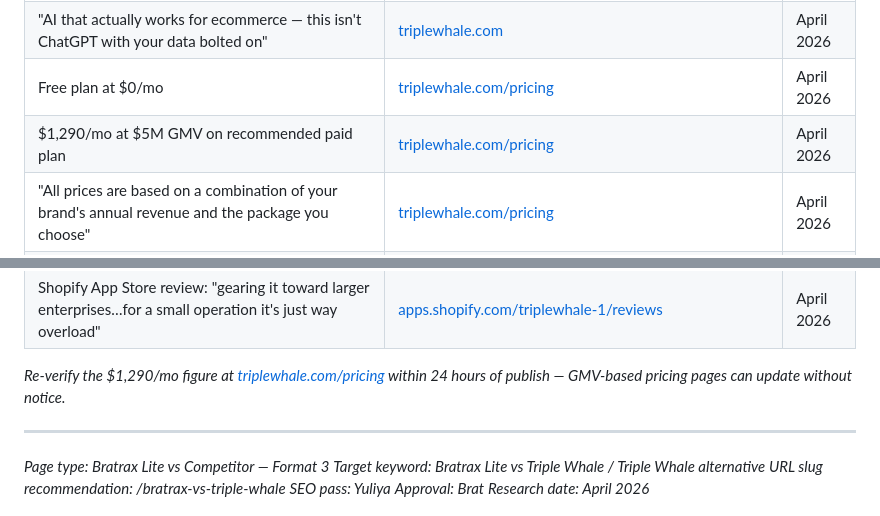
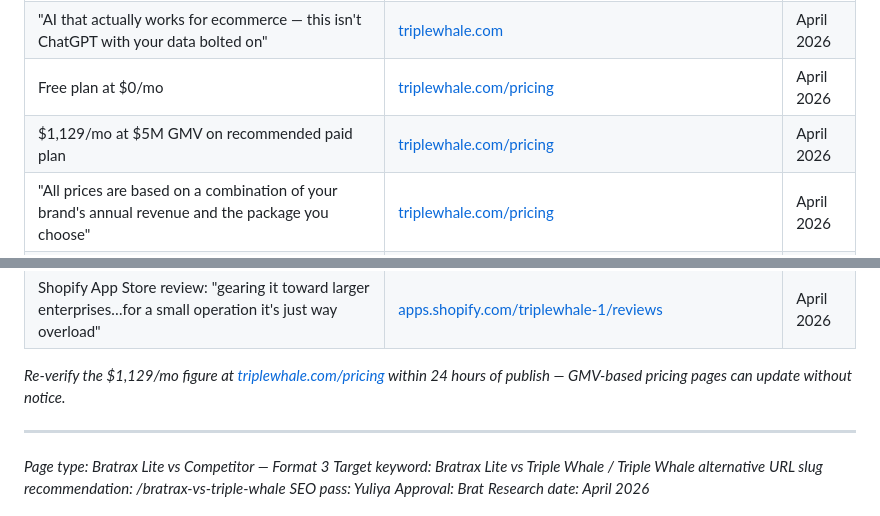
Before and after one commit to yuolel/bratrax-wip, a Markdown page: competitor_comparison/bratrax-lite-vs-triple-whale.md, 2 parts joined by grey strips. Rendered like a GitHub page.

```diff
--- a/competitor_comparison/bratrax-lite-vs-triple-whale.md
+++ b/competitor_comparison/bratrax-lite-vs-triple-whale.md
@@ -180,7 +180,7 @@ Built by the team behind Inceptly ($950M+ in D2C revenue driven) and VidTao (100
 | "Other tools tell you what happened. Triple Whale tells you what to do next…" | [triplewhale.com](https://www.triplewhale.com) | April 2026 |
 | "AI that actually works for ecommerce — this isn't ChatGPT with your data bolted on" | [triplewhale.com](https://www.triplewhale.com) | April 2026 |
 | Free plan at $0/mo | [triplewhale.com/pricing](https://www.triplewhale.com/pricing) | April 2026 |
-| $1,290/mo at $5M GMV on recommended paid plan | [triplewhale.com/pricing](https://www.triplewhale.com/pricing) | April 2026 |
+| $1,129/mo at $5M GMV on recommended paid plan | [triplewhale.com/pricing](https://www.triplewhale.com/pricing) | April 2026 |
 | "All prices are based on a combination of your brand's annual revenue and the package you choose" | [triplewhale.com/pricing](https://www.triplewhale.com/pricing) | April 2026 |
 | Annual contract default; month-to-month also offered | [triplewhale.com/pricing](https://www.triplewhale.com/pricing) | April 2026 |
 | "Most brands are up and running with Triple Whale in 15 minutes, with no engineer required" | [triplewhale.com](https://www.triplewhale.com) | April 2026 |
@@ -198,7 +198,7 @@ Built by the team behind Inceptly ($950M+ in D2C revenue driven) and VidTao (100
 | Trustpilot positive review (Lindsey Sullivan): "It's pricey but worth it" | [trustpilot.com/review/triplewhale.com](https://www.trustpilot.com/review/triplewhale.com) | April 2026 |
 | Shopify App Store review: "gearing it toward larger enterprises…for a small operation it's just way overload" | [apps.shopify.com/triplewhale-1/reviews](https://apps.shopify.com/triplewhale-1/reviews) | April 2026 |
 
-*Re-verify the $1,290/mo figure at [triplewhale.com/pricing](https://www.triplewhale.com/pricing) within 24 hours of publish — GMV-based pricing pages can update without notice.*
+*Re-verify the $1,129/mo figure at [triplewhale.com/pricing](https://www.triplewhale.com/pricing) within 24 hours of publish — GMV-based pricing pages can update without notice.*
 
 ---
 
```
Also changed, not shown: other parts of competitor_comparison/bratrax-lite-vs-triple-whale.md (+6 -6 lines).
